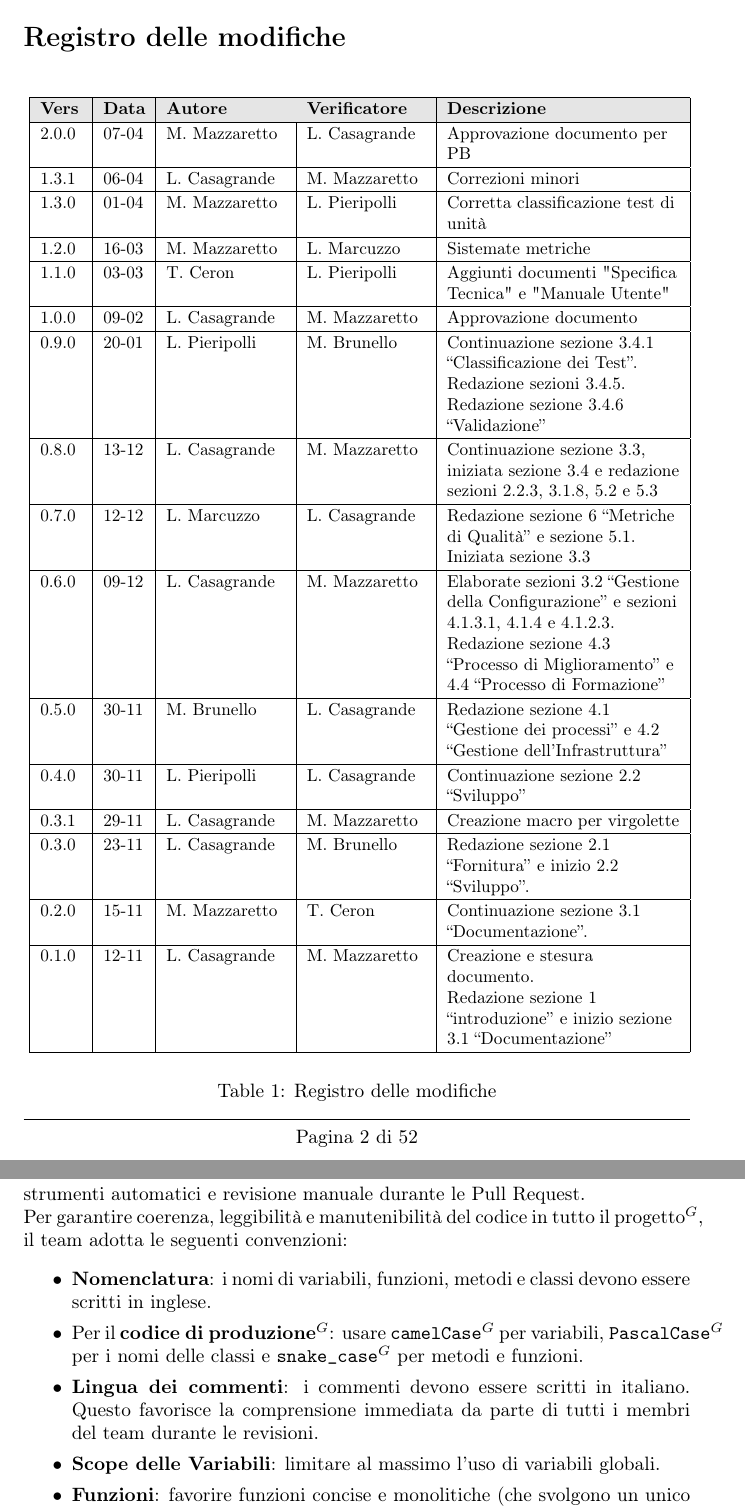
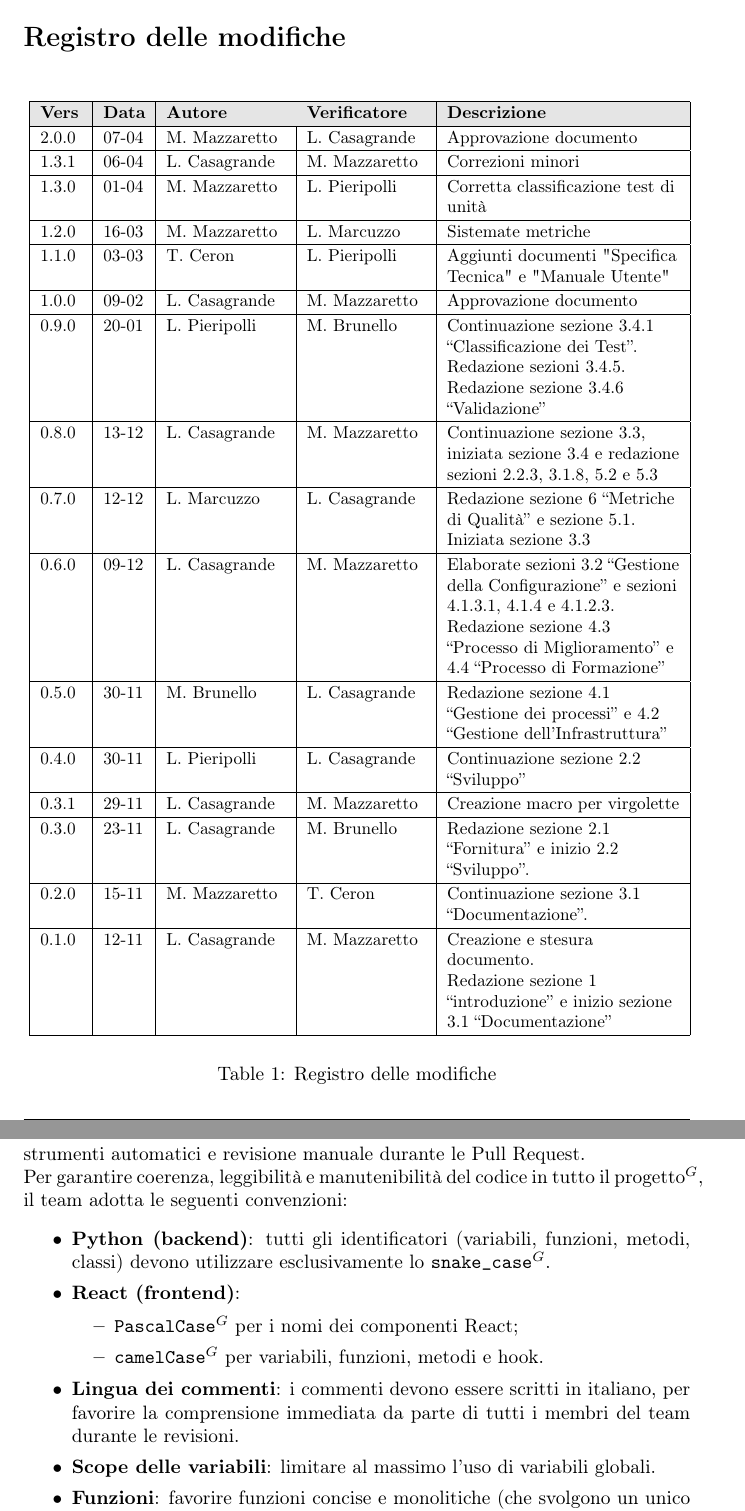
Before and after one commit to NullPointersGroup/Documentazione, a LaTeX document (src/PB/Documenti Interni/Norme di Progetto/Norme_di_Progetto.tex, which reads src/PB/Documenti Interni/Norme di Progetto/content/modifiche.tex, src/PB/Documenti Interni/Norme di Progetto/content/processi_primari.tex): two parts of pages 2 and 17 of 52, joined at a grey line, cut so that both start at the same text. Compiled offline with pdfLaTeX.

Commit message:
Approvazione, close #242

```diff
--- a/src/PB/Documenti Interni/Norme di Progetto/content/modifiche.tex
+++ b/src/PB/Documenti Interni/Norme di Progetto/content/modifiche.tex
@@ -10,7 +10,7 @@
 		\rowcolor[gray]{0.9}
 		\textbf{Vers} & \textbf{Data} & \textbf{Autore} & \textbf{Verificatore} & \textbf{Descrizione} \\
 		\hline
-		2.0.0 & 07-04 & M. Mazzaretto & L. Casagrande & Approvazione documento per PB \\
+		2.0.0 & 07-04 & M. Mazzaretto & L. Casagrande & Approvazione documento \\
 		\hline
 		1.3.1 & 06-04 & L. Casagrande & M. Mazzaretto & Correzioni minori \\
 		\hline
--- a/src/PB/Documenti Interni/Norme di Progetto/content/processi_primari.tex
+++ b/src/PB/Documenti Interni/Norme di Progetto/content/processi_primari.tex
@@ -290,12 +290,16 @@
 	La verifica$^G$ della conformità alle convenzioni di codifica viene effettuata tramite strumenti automatici e revisione manuale durante le Pull Request.\\
 	Per garantire coerenza, leggibilità e manutenibilità del codice in tutto il progetto$^G$, il team adotta le seguenti convenzioni:
 	\begin{itemize}[itemsep=3pt, parsep=1pt, label=\textbullet]
-		\item \textbf{Nomenclatura}: i nomi di variabili, funzioni, metodi e classi devono essere scritti in inglese.
-		\item Per il \textbf{codice di produzione$^G$}: usare \texttt{camelCase$^G$} per variabili, \texttt{PascalCase$^G$} per i nomi delle classi e \texttt{snake\_case$^G$} per metodi e funzioni.
-		\item \textbf{Lingua dei commenti}: i commenti devono essere scritti in italiano. Questo favorisce la comprensione immediata da parte di tutti i membri del team durante le revisioni.
-		\item \textbf{Scope delle Variabili}: limitare al massimo l'uso di variabili globali.
-		\item \textbf{Funzioni}: favorire funzioni concise e monolitiche (che svolgono un unico compito ben definito).
-	\end{itemize}
+    \item \textbf{Python (backend)}: tutti gli identificatori (variabili, funzioni, metodi, classi) devono utilizzare esclusivamente lo \texttt{snake\_case$^G$}.
+    \item \textbf{React (frontend)}:
+    \begin{itemize}
+        \item \texttt{PascalCase$^G$} per i nomi dei componenti React;
+        \item \texttt{camelCase$^G$} per variabili, funzioni, metodi e hook.
+    \end{itemize}
+    \item \textbf{Lingua dei commenti}: i commenti devono essere scritti in italiano, per favorire la comprensione immediata da parte di tutti i membri del team durante le revisioni.
+    \item \textbf{Scope delle variabili}: limitare al massimo l’uso di variabili globali.
+    \item \textbf{Funzioni}: favorire funzioni concise e monolitiche (che svolgono un unico compito ben definito).
+\end{itemize}
 
 	\subsubsection{Strumenti a supporto}
 	\phantomsection\label{sec:strumenti-supporto}
```
Also changed, not shown: src/PB/Documenti Interni/Norme di Progetto/content/table.tex (+1 -1 lines).
